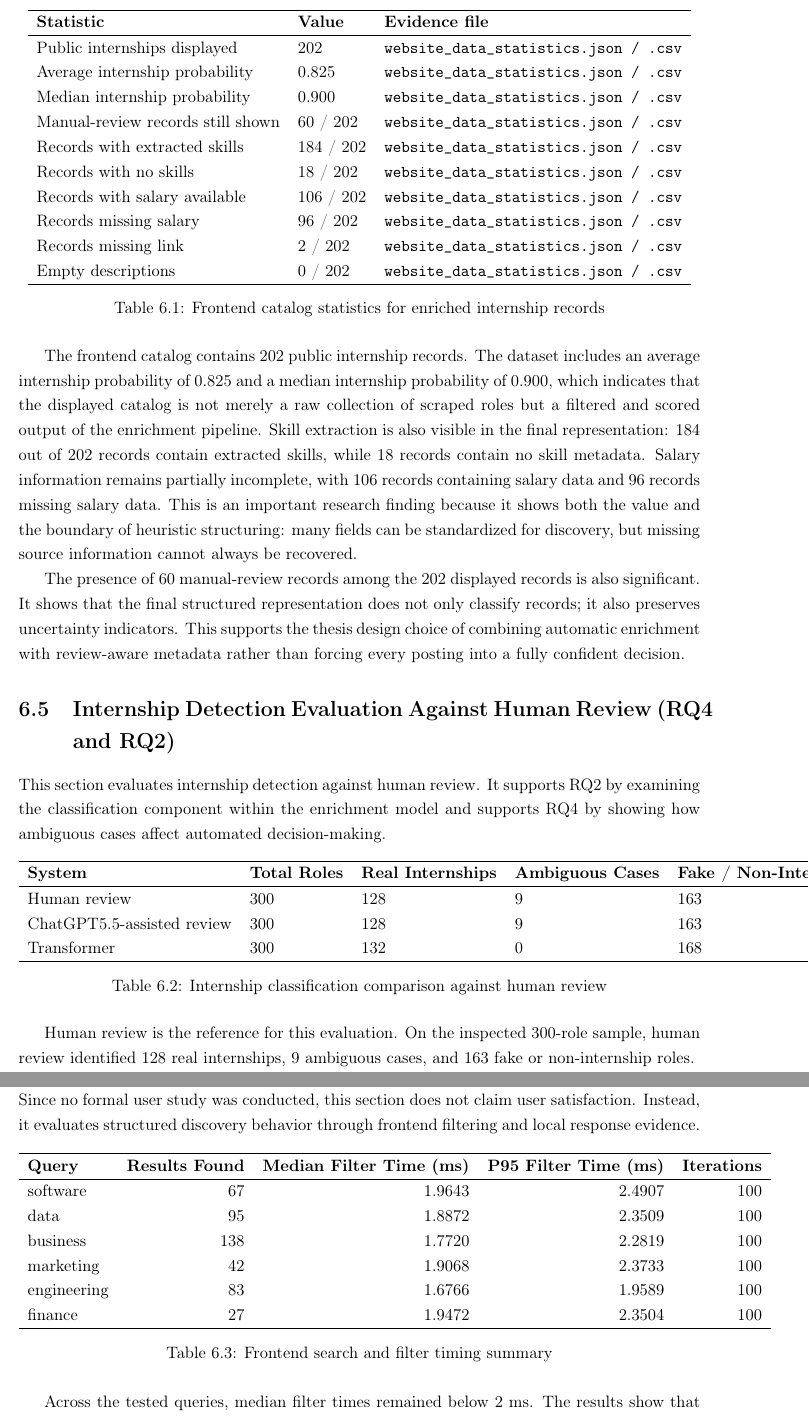
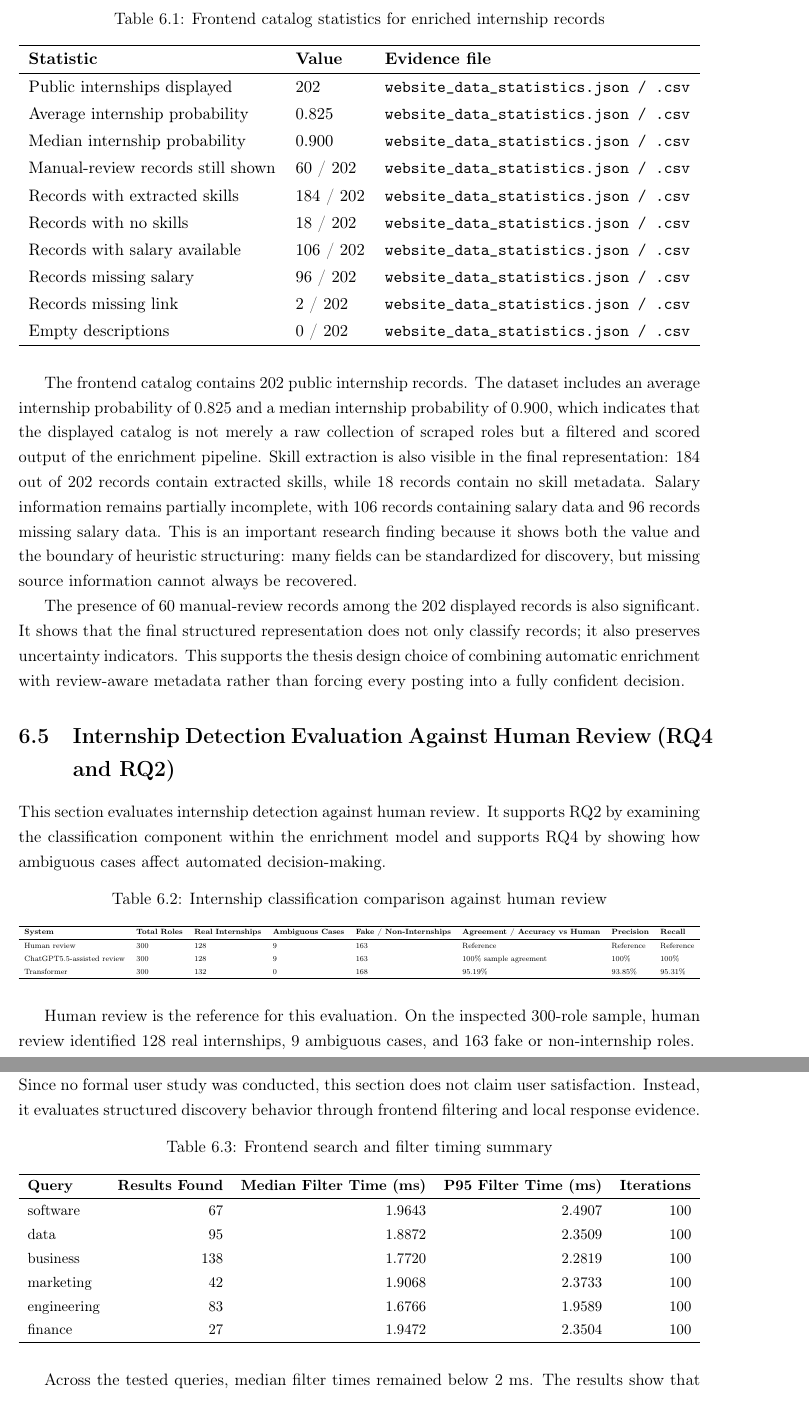
Before and after one commit to muadhbelkacem/c31, a LaTeX thesis (thesis.tex, which reads chapters/chapter6.tex): two parts of pages 75 and 76 of 122, joined at a grey line, cut so that both start at the same text. Compiled offline with pdfLaTeX.

Commit message:
Chapter 6

```diff
--- a/chapters/chapter6.tex
+++ b/chapters/chapter6.tex
@@ -111,6 +111,11 @@ frontend after processing.
 
 \begin{table}[H]
     \centering
+    \caption{Frontend catalog statistics for enriched internship records}
+    \label{tab:frontend-catalog-statistics}
+    \small
+    \renewcommand{\arraystretch}{1.12}
+    \resizebox{\textwidth}{!}{%
     \begin{tabular}{lll}
         \hline
         \textbf{Statistic} & \textbf{Value} & \textbf{Evidence file} \\
@@ -126,9 +131,8 @@ frontend after processing.
         Records missing link & 2 / 202 & \texttt{website\_data\_statistics.json / .csv} \\
         Empty descriptions & 0 / 202 & \texttt{website\_data\_statistics.json / .csv} \\
         \hline
-    \end{tabular}
-    \caption{Frontend catalog statistics for enriched internship records}
-    \label{tab:frontend-catalog-statistics}
+    \end{tabular}%
+    }
 \end{table}
 
 The frontend catalog contains 202 public internship records. The dataset includes an average internship
@@ -154,6 +158,11 @@ cases affect automated decision-making.
 
 \begin{table}[H]
     \centering
+    \caption{Internship classification comparison against human review}
+    \label{tab:internship-classification-comparison}
+    \scriptsize
+    \renewcommand{\arraystretch}{1.18}
+    \resizebox{\textwidth}{!}{%
     \begin{tabular}{llllllll}
         \hline
         \textbf{System} & \textbf{Total Roles} & \textbf{Real Internships} & \textbf{Ambiguous Cases} &
@@ -164,9 +173,8 @@ cases affect automated decision-making.
         ChatGPT5.5-assisted review & 300 & 128 & 9 & 163 & 100\% sample agreement & 100\% & 100\% \\
         Transformer & 300 & 132 & 0 & 168 & 95.19\% & 93.85\% & 95.31\% \\
         \hline
-    \end{tabular}
-    \caption{Internship classification comparison against human review}
-    \label{tab:internship-classification-comparison}
+    \end{tabular}%
+    }
 \end{table}
 
 Human review is the reference for this evaluation. On the inspected 300-role sample, human review
@@ -202,6 +210,11 @@ discovery behavior through frontend filtering and local response evidence.
 
 \begin{table}[H]
     \centering
+    \caption{Frontend search and filter timing summary}
+    \label{tab:frontend-search-filter-summary}
+    \small
+    \renewcommand{\arraystretch}{1.12}
+    \resizebox{\textwidth}{!}{%
     \begin{tabular}{lrrrr}
         \hline
         \textbf{Query} & \textbf{Results Found} & \textbf{Median Filter Time (ms)} &
@@ -214,9 +227,8 @@ discovery behavior through frontend filtering and local response evidence.
         engineering & 83 & 1.6766 & 1.9589 & 100 \\
         finance & 27 & 1.9472 & 2.3504 & 100 \\
         \hline
-    \end{tabular}
-    \caption{Frontend search and filter timing summary}
-    \label{tab:frontend-search-filter-summary}
+    \end{tabular}%
+    }
 \end{table}
 
 Across the tested queries, median filter times remained below 2 ms. The results show that enriched records
```
Also changed, not shown: chapters/chapter6.tex (25 more changed lines).
